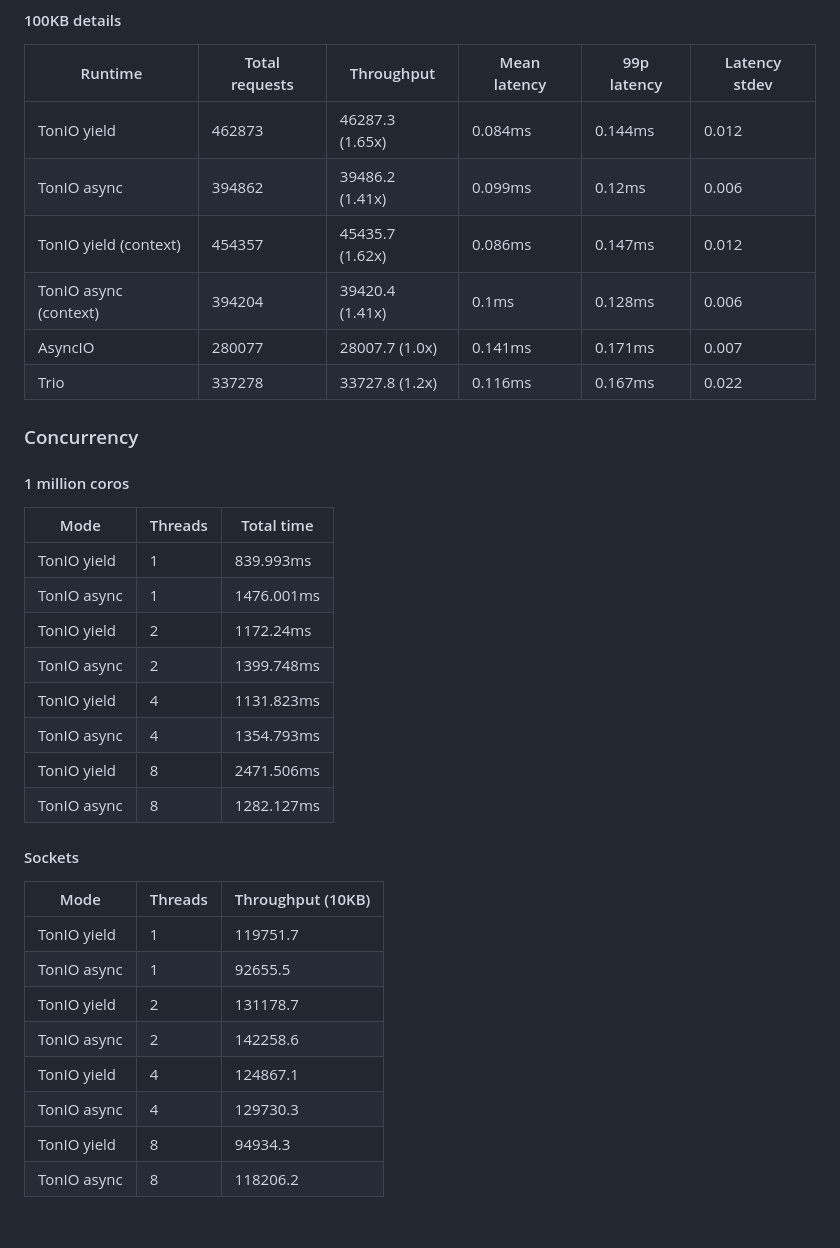
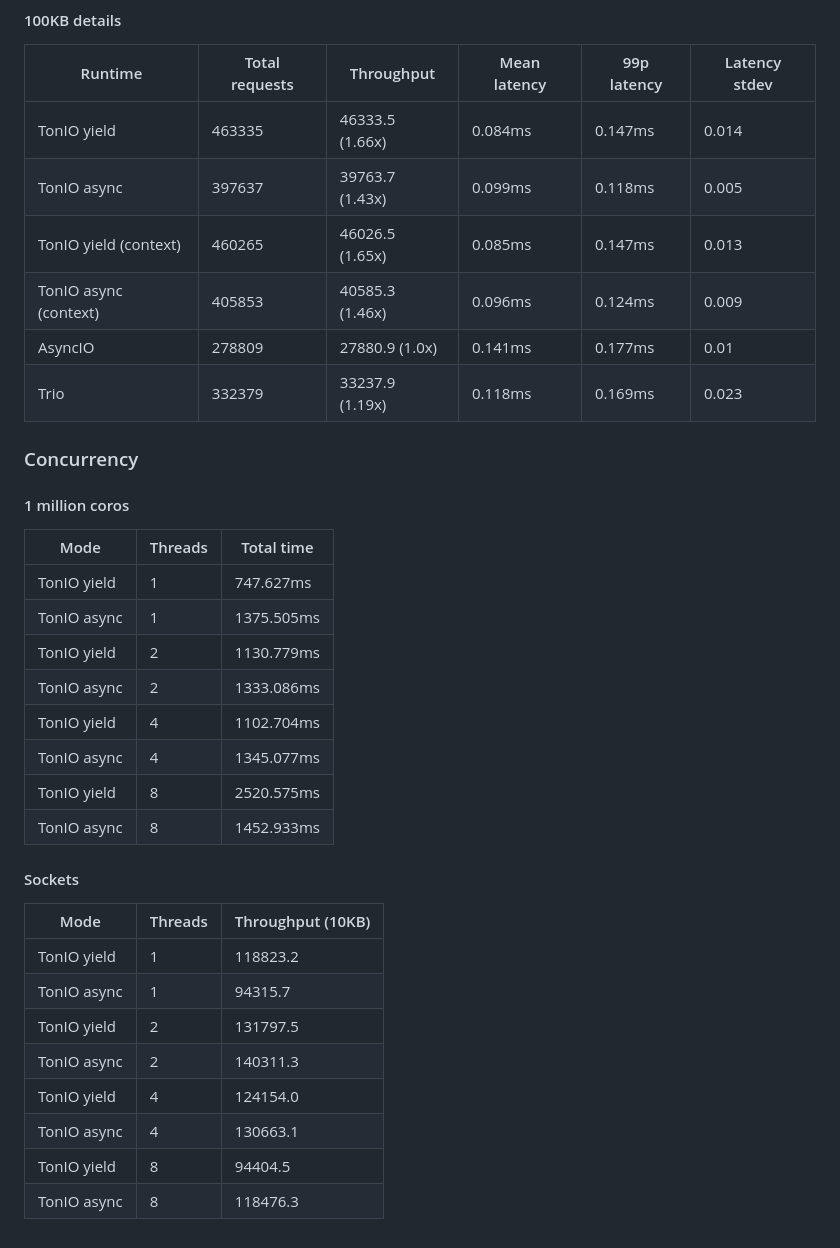
Before and after one commit to gi0baro/tonio, a Markdown page: bench/README.md, the part around one of its changes. Drawn GitHub-style.

```diff
--- a/bench/README.md
+++ b/bench/README.md
@@ -62,12 +62,12 @@ TCP echo server with raw sockets comparison using 1KB, 10KB and 100KB messages.
 
 | Runtime | Total requests | Throughput | Mean latency | 99p latency | Latency stdev |
 | --- | --- | --- | --- | --- | --- |
-| TonIO yield | 462873 | 46287.3 (1.65x) | 0.084ms | 0.144ms | 0.012 |
-| TonIO async | 394862 | 39486.2 (1.41x) | 0.099ms | 0.12ms | 0.006 |
-| TonIO yield (context) | 454357 | 45435.7 (1.62x) | 0.086ms | 0.147ms | 0.012 |
-| TonIO async (context) | 394204 | 39420.4 (1.41x) | 0.1ms | 0.128ms | 0.006 |
-| AsyncIO | 280077 | 28007.7 (1.0x) | 0.141ms | 0.171ms | 0.007 |
-| Trio | 337278 | 33727.8 (1.2x) | 0.116ms | 0.167ms | 0.022 |
+| TonIO yield | 463335 | 46333.5 (1.66x) | 0.084ms | 0.147ms | 0.014 |
+| TonIO async | 397637 | 39763.7 (1.43x) | 0.099ms | 0.118ms | 0.005 |
+| TonIO yield (context) | 460265 | 46026.5 (1.65x) | 0.085ms | 0.147ms | 0.013 |
+| TonIO async (context) | 405853 | 40585.3 (1.46x) | 0.096ms | 0.124ms | 0.009 |
+| AsyncIO | 278809 | 27880.9 (1.0x) | 0.141ms | 0.177ms | 0.01 |
+| Trio | 332379 | 33237.9 (1.19x) | 0.118ms | 0.169ms | 0.023 |
 
 
 ### Concurrency
@@ -77,25 +77,25 @@ TCP echo server with raw sockets comparison using 1KB, 10KB and 100KB messages.
 
 | Mode | Threads | Total time |
 | --- | --- | --- |
-| TonIO yield | 1 | 839.993ms |
-| TonIO async | 1 | 1476.001ms |
-| TonIO yield | 2 | 1172.24ms |
-| TonIO async | 2 | 1399.748ms |
-| TonIO yield | 4 | 1131.823ms |
-| TonIO async | 4 | 1354.793ms |
-| TonIO yield | 8 | 2471.506ms |
-| TonIO async | 8 | 1282.127ms |
+| TonIO yield | 1 | 747.627ms |
+| TonIO async | 1 | 1375.505ms |
+| TonIO yield | 2 | 1130.779ms |
+| TonIO async | 2 | 1333.086ms |
+| TonIO yield | 4 | 1102.704ms |
+| TonIO async | 4 | 1345.077ms |
+| TonIO yield | 8 | 2520.575ms |
+| TonIO async | 8 | 1452.933ms |
 
 #### Sockets
 
 
 | Mode | Threads | Throughput (10KB) |
 | --- | --- | --- |
-| TonIO yield | 1 | 119751.7 |
-| TonIO async | 1 | 92655.5 |
-| TonIO yield | 2 | 131178.7 |
-| TonIO async | 2 | 142258.6 |
-| TonIO yield | 4 | 124867.1 |
-| TonIO async | 4 | 129730.3 |
-| TonIO yield | 8 | 94934.3 |
-| TonIO async | 8 | 118206.2 |
+| TonIO yield | 1 | 118823.2 |
+| TonIO async | 1 | 94315.7 |
+| TonIO yield | 2 | 131797.5 |
+| TonIO async | 2 | 140311.3 |
+| TonIO yield | 4 | 124154.0 |
+| TonIO async | 4 | 130663.1 |
+| TonIO yield | 8 | 94404.5 |
+| TonIO async | 8 | 118476.3 |
```
Also changed, not shown: other parts of bench/README.md (+26 -26 lines).
